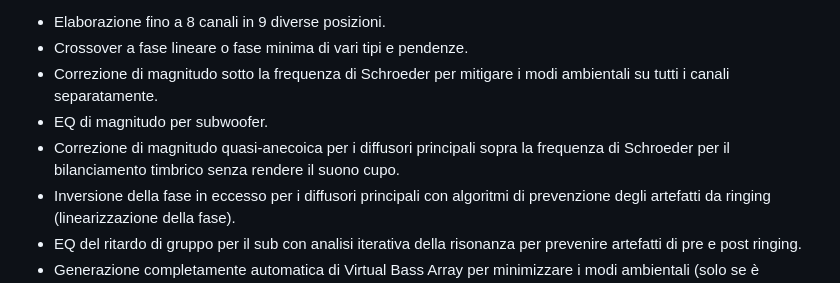
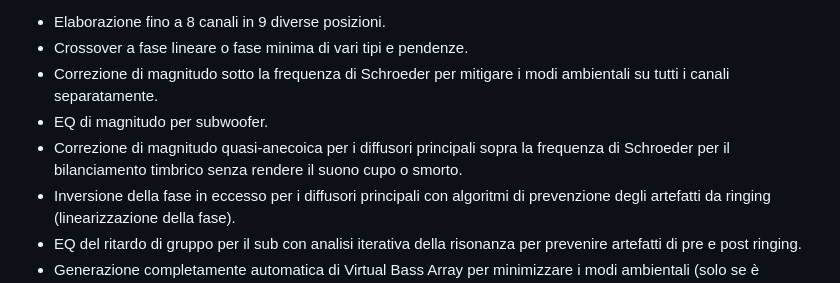
Before and after one commit to xPoiler/XPDRC, a Markdown page: README_it.md, the part around the change. GitHub-like rendering.

Commit message:
Refine quasi-anechoic magnitude correction description

```diff
--- a/README_it.md
+++ b/README_it.md
@@ -12,7 +12,7 @@ Cosa può fare XPDRC:
 - Crossover a fase lineare o fase minima di vari tipi e pendenze.
 - Correzione di magnitudo sotto la frequenza di Schroeder per mitigare i modi ambientali su tutti i canali separatamente.
 - EQ di magnitudo per subwoofer.
-- Correzione di magnitudo quasi-anecoica per i diffusori principali sopra la frequenza di Schroeder per il bilanciamento timbrico senza rendere il suono cupo.
+- Correzione di magnitudo quasi-anecoica per i diffusori principali sopra la frequenza di Schroeder per il bilanciamento timbrico senza rendere il suono cupo o smorto.
 - Inversione della fase in eccesso per i diffusori principali con algoritmi di prevenzione degli artefatti da ringing (linearizzazione della fase).
 - EQ del ritardo di gruppo per il sub con analisi iterativa della risonanza per prevenire artefatti di pre e post ringing.
 - Generazione completamente automatica di Virtual Bass Array per minimizzare i modi ambientali (solo se è presente il canale LFE).
```
